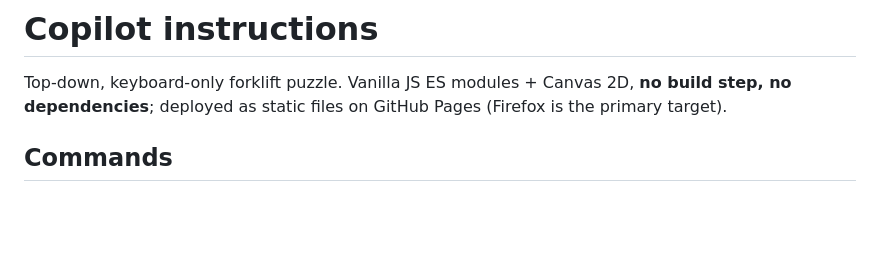
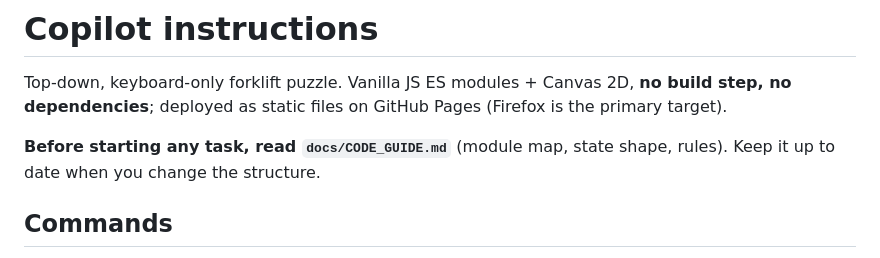
Before and after one commit to daGnutt/ForkliftPussle, a Markdown page: .github/copilot-instructions.md, the part around the change. Rendered like a GitHub page; blank space fills up the shorter version.

Commit message:
Add code guide for AI agents and reference it in instructions
Co-authored-by: Copilot <223556219+Copilot@users.noreply.github.com>

```diff
--- a/.github/copilot-instructions.md
+++ b/.github/copilot-instructions.md
@@ -1,6 +1,8 @@
 # Copilot instructions
 
 Top-down, keyboard-only forklift puzzle. Vanilla JS ES modules + Canvas 2D, **no build step, no dependencies**; deployed as static files on GitHub Pages (Firefox is the primary target).
+
+**Before starting any task, read `docs/CODE_GUIDE.md`** (module map, state shape, rules). Keep it up to date when you change the structure.
 
 ## Commands
 - Test (plain `node:assert`, no framework; Node ≥ 20): `npm test` (= `node test/game.test.js`). Tests are sequential blocks in one file, so to run one scenario, temporarily comment out the others.
```
Also changed, not shown: docs/CODE_GUIDE.md (added, +54 -0 lines).
